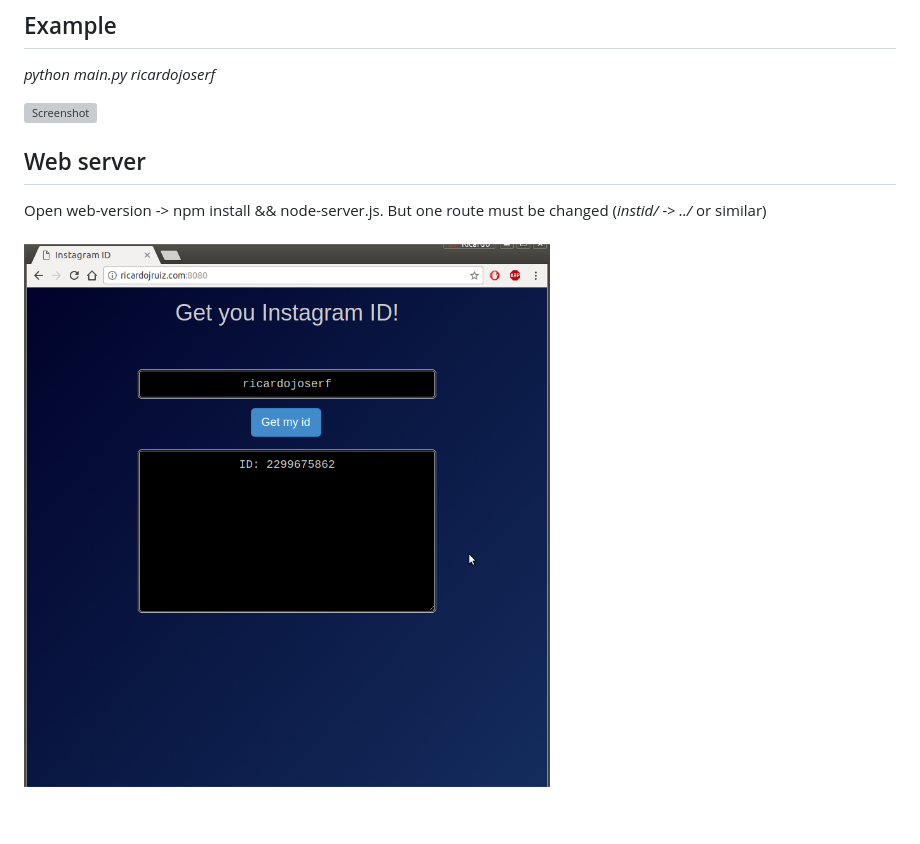
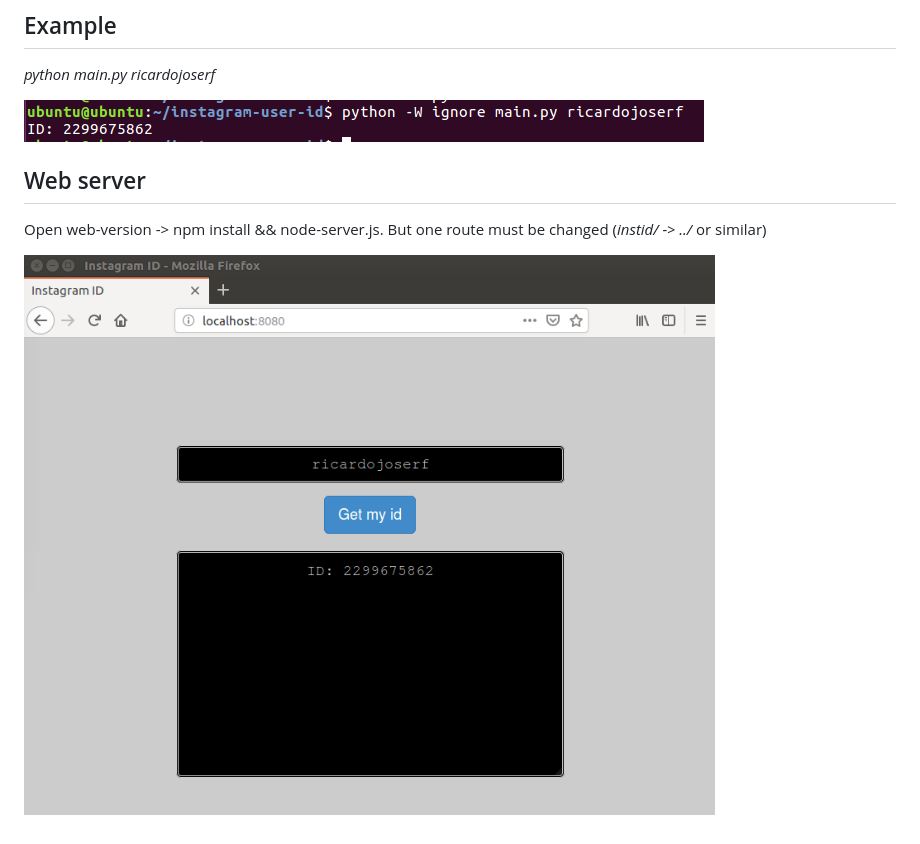
Before and after one commit to ricardojoserf/instagram-user-id, a Markdown page: README.md, the part around the change. GitHub-like rendering; pictures changed too: img/1.png (added), img/2.png (added), img/Screenshot.png (deleted); grey boxes are pictures that could not be loaded.

```diff
--- a/README.md
+++ b/README.md
@@ -18,7 +18,7 @@ Web server: 	*cd web-version && npm install && node server.js*
 *python main.py ricardojoserf*
 
 
-![Screenshot](img/cmd_example.png)
+![Screenshot](img/1.png)
 
 
 ## Web server
@@ -26,4 +26,4 @@ Web server: 	*cd web-version && npm install && node server.js*
 Open web-version -> npm install && node-server.js. But one route must be changed (*instid/ -> ../* or similar)
 
 
-![Screenshot](img/Screenshot.png)
+![Screenshot](img/2.png)
```
Also changed, not shown: 1 other file.
